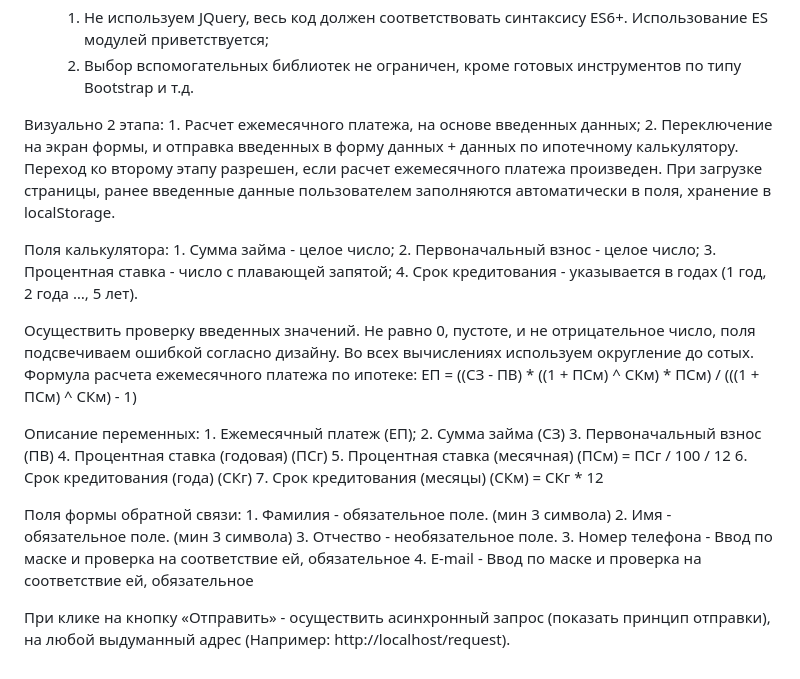
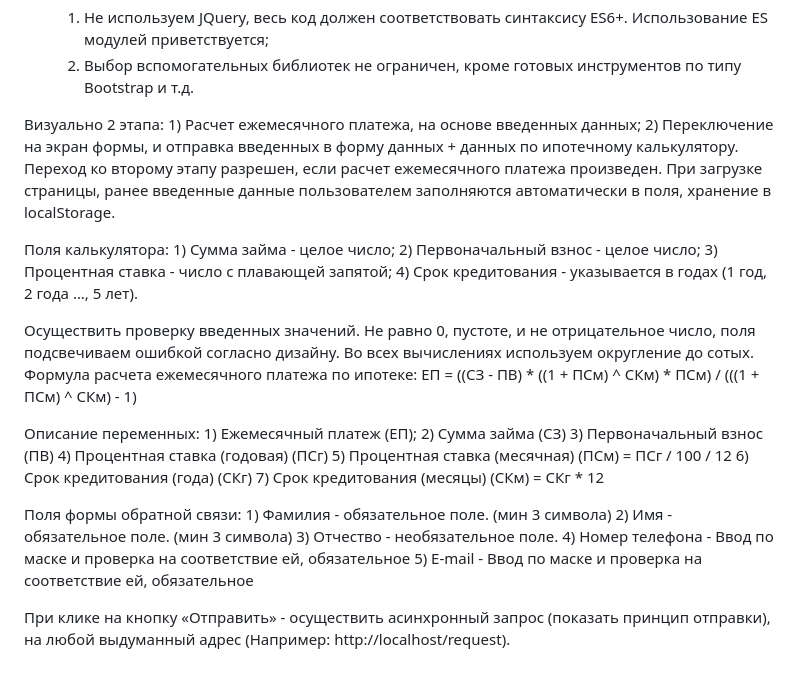
Before and after one commit to Niko3009/ROSO-test, a Markdown page: README.md, the part around the change. GitHub-like rendering.

Commit message:
update_V2_22.10

```diff
--- a/README.md
+++ b/README.md
@@ -15,35 +15,35 @@
     2) Выбор вспомогательных библиотек не ограничен, кроме готовых инструментов по типу Bootstrap и т.д.
 
 Визуально 2 этапа:
-    1. Расчет ежемесячного платежа, на основе введенных данных;
-    2. Переключение на экран формы, и отправка введенных в форму данных + данных по ипотечному калькулятору.
+    1) Расчет ежемесячного платежа, на основе введенных данных;
+    2) Переключение на экран формы, и отправка введенных в форму данных + данных по ипотечному калькулятору.
 Переход ко второму этапу разрешен, если расчет ежемесячного платежа произведен.
 При загрузке страницы, ранее введенные данные пользователем заполняются автоматически в поля, хранение в localStorage.
 
 Поля калькулятора:
-    1. Сумма займа - целое число;
-    2. Первоначальный взнос - целое число;
-    3. Процентная ставка - число с плавающей запятой;
-    4. Срок кредитования - указывается в годах (1 год, 2 года …, 5 лет).
+    1) Сумма займа - целое число;
+    2) Первоначальный взнос - целое число;
+    3) Процентная ставка - число с плавающей запятой;
+    4) Срок кредитования - указывается в годах (1 год, 2 года …, 5 лет).
 
 Осуществить проверку введенных значений. Не равно 0, пустоте, и не отрицательное число, поля подсвечиваем ошибкой согласно дизайну.
 Во всех вычислениях используем округление до сотых.
 Формула расчета ежемесячного платежа по ипотеке: ЕП = ((СЗ - ПВ) * ((1 + ПСм) ^ СКм) * ПСм) / (((1 + ПСм) ^ СКм) - 1)
 
 Описание переменных:
-    1. Ежемесячный платеж (ЕП);
-    2. Сумма займа (СЗ)
-    3. Первоначальный взнос (ПВ)
-    4. Процентная ставка (годовая) (ПСг)
-    5. Процентная ставка (месячная) (ПСм) = ПСг / 100 / 12
-    6. Срок кредитования (года) (СКг)
-    7. Срок кредитования (месяцы) (СКм) = СКг * 12
+    1) Ежемесячный платеж (ЕП);
+    2) Сумма займа (СЗ)
+    3) Первоначальный взнос (ПВ)
+    4) Процентная ставка (годовая) (ПСг)
+    5) Процентная ставка (месячная) (ПСм) = ПСг / 100 / 12
+    6) Срок кредитования (года) (СКг)
+    7) Срок кредитования (месяцы) (СКм) = СКг * 12
 
 Поля формы обратной связи:
-    1. Фамилия - обязательное поле. (мин 3 символа)
-    2. Имя - обязательное поле. (мин 3 символа)
-    3. Отчество - необязательное поле.
-    3. Номер телефона - Ввод по маске и проверка на соответствие ей, обязательное
-    4. E-mail - Ввод по маске и проверка на соответствие ей, обязательное
+    1) Фамилия - обязательное поле. (мин 3 символа)
+    2) Имя - обязательное поле. (мин 3 символа)
+    3) Отчество - необязательное поле.
+    4) Номер телефона - Ввод по маске и проверка на соответствие ей, обязательное
+    5) E-mail - Ввод по маске и проверка на соответствие ей, обязательное
 
 При клике на кнопку «Отправить» - осуществить асинхронный запрос (показать принцип отправки), на любой выдуманный адрес (Например: http://localhost/request).
```
